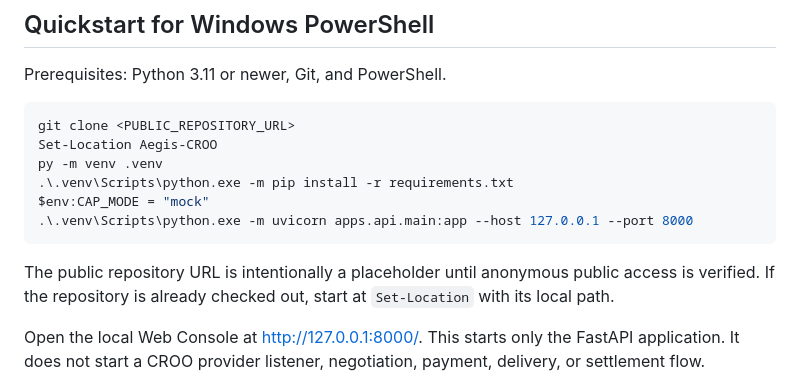
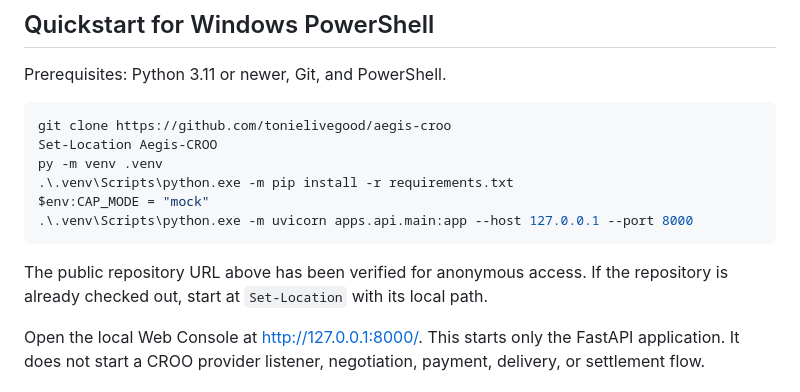
Before and after one commit to tonielivegood/aegis-croo, a Markdown page: README.md, the part around the change. Rendered like a GitHub page.

Commit message:
docs: record reproducible setup evidence

````diff
--- a/README.md
+++ b/README.md
@@ -52,7 +52,7 @@ mutating_methods_called=false
 Prerequisites: Python 3.11 or newer, Git, and PowerShell.
 
 ```powershell
-git clone <PUBLIC_REPOSITORY_URL>
+git clone https://github.com/tonielivegood/aegis-croo
 Set-Location Aegis-CROO
 py -m venv .venv
 .\.venv\Scripts\python.exe -m pip install -r requirements.txt
@@ -60,9 +60,8 @@ $env:CAP_MODE = "mock"
 .\.venv\Scripts\python.exe -m uvicorn apps.api.main:app --host 127.0.0.1 --port 8000
 ```
 
-The public repository URL is intentionally a placeholder until anonymous
-public access is verified. If the repository is already checked out, start at
-`Set-Location` with its local path.
+The public repository URL above has been verified for anonymous access. If the
+repository is already checked out, start at `Set-Location` with its local path.
 
 Open the local Web Console at <http://127.0.0.1:8000/>. This starts only the
 FastAPI application. It does not start a CROO provider listener, negotiation,
````
Also changed, not shown: docs/compliance-evidence-checklist.md (+1 -1 lines).
